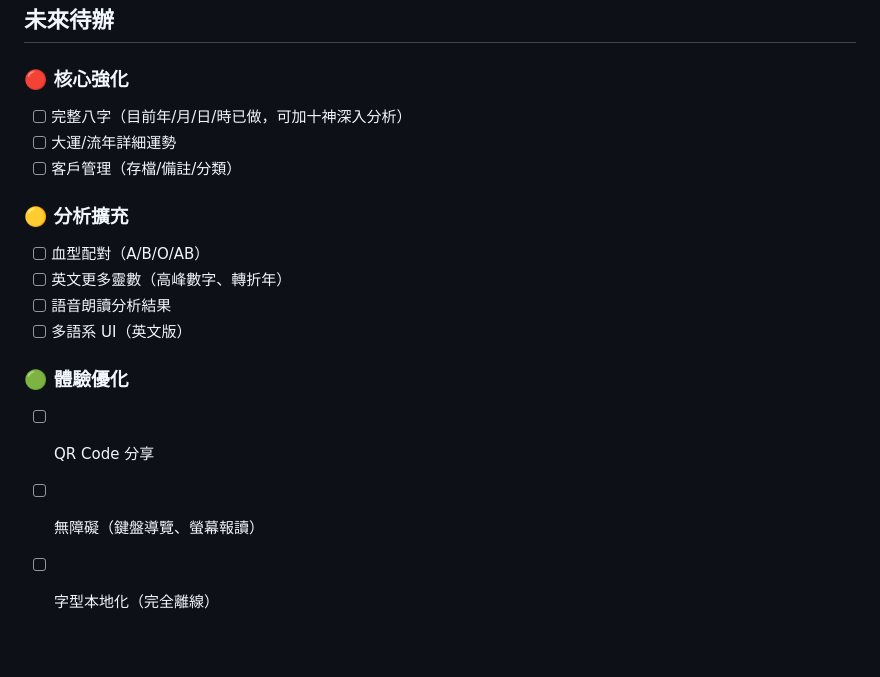
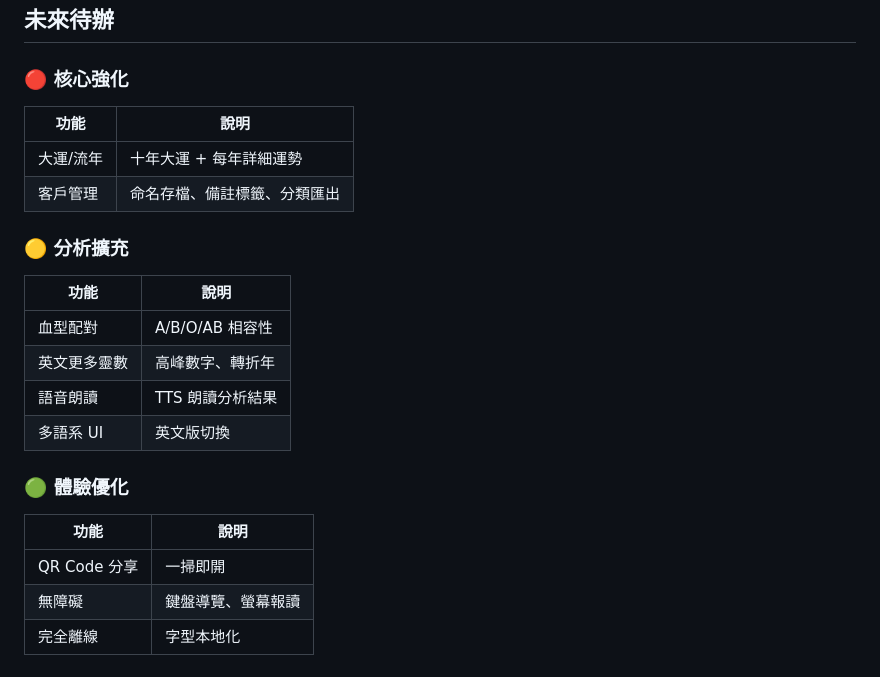
Before and after one commit to MAGICSMALLBEAR/name-harmony, a Markdown page: WORKLOG.md, the part around one of its changes. Rendered like a GitHub page.

```diff
--- a/WORKLOG.md
+++ b/WORKLOG.md
@@ -62,17 +66,22 @@
 ## 未來待辦
 
 ### 🔴 核心強化
-- [ ] 完整八字（目前年/月/日/時已做，可加十神深入分析）
-- [ ] 大運/流年詳細運勢
-- [ ] 客戶管理（存檔/備註/分類）
+| 功能 | 說明 |
+|------|------|
+| 大運/流年 | 十年大運 + 每年詳細運勢 |
+| 客戶管理 | 命名存檔、備註標籤、分類匯出 |
 
 ### 🟡 分析擴充
-- [ ] 血型配對（A/B/O/AB）
-- [ ] 英文更多靈數（高峰數字、轉折年）
-- [ ] 語音朗讀分析結果
-- [ ] 多語系 UI（英文版）
+| 功能 | 說明 |
+|------|------|
+| 血型配對 | A/B/O/AB 相容性 |
+| 英文更多靈數 | 高峰數字、轉折年 |
+| 語音朗讀 | TTS 朗讀分析結果 |
+| 多語系 UI | 英文版切換 |
 
 ### 🟢 體驗優化
-- [ ] QR Code 分享
-- [ ] 無障礙（鍵盤導覽、螢幕報讀）
-- [ ] 字型本地化（完全離線）
+| 功能 | 說明 |
+|------|------|
+| QR Code 分享 | 一掃即開 |
+| 無障礙 | 鍵盤導覽、螢幕報讀 |
+| 完全離線 | 字型本地化 |
```
Also changed, not shown: other parts of WORKLOG.md (+41 -37 lines).
